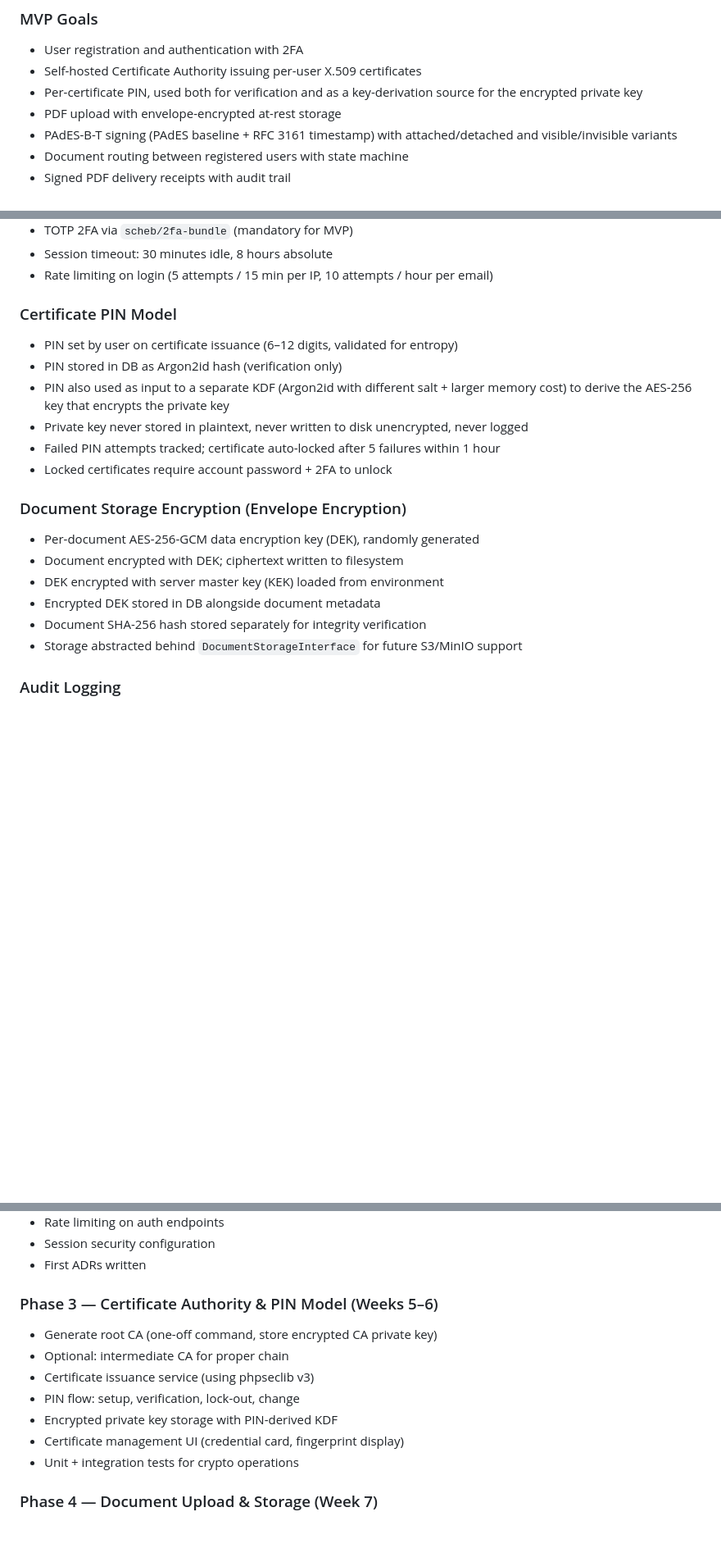
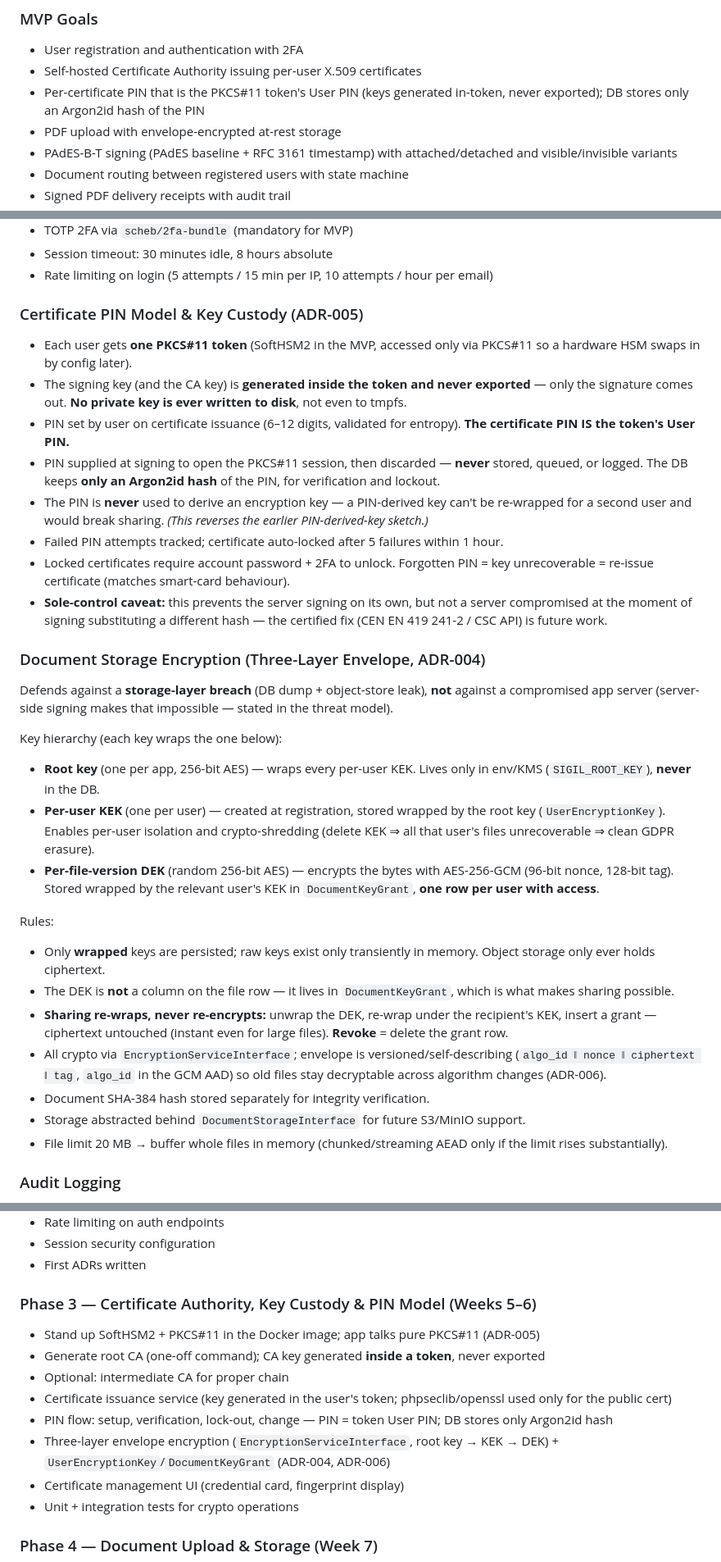
Before and after one commit to kristiyanstoykov/sigil, a Markdown page: SIGIL_MVP_PLAN.md, 3 parts joined by grey strips. Shown at 82% size. Drawn GitHub-style; blank space fills up the shorter version.

Commit message:
Updated mvp plan

```diff
--- a/SIGIL_MVP_PLAN.md
+++ b/SIGIL_MVP_PLAN.md
@@ -19,7 +19,7 @@ The architecture is built for extensibility from day one: new file types, signat
 ### MVP Goals
 - User registration and authentication with 2FA
 - Self-hosted Certificate Authority issuing per-user X.509 certificates
-- Per-certificate PIN, used both for verification and as a key-derivation source for the encrypted private key
+- Per-certificate PIN that is the PKCS#11 token's User PIN (keys generated in-token, never exported); DB stores only an Argon2id hash of the PIN
 - PDF upload with envelope-encrypted at-rest storage
 - PAdES-B-T signing (PAdES baseline + RFC 3161 timestamp) with attached/detached and visible/invisible variants
 - Document routing between registered users with state machine
@@ -238,21 +252,33 @@ States: `pending → active → revoked | expired`
 - Session timeout: 30 minutes idle, 8 hours absolute
 - Rate limiting on login (5 attempts / 15 min per IP, 10 attempts / hour per email)
 
-### Certificate PIN Model
-- PIN set by user on certificate issuance (6–12 digits, validated for entropy)
-- PIN stored in DB as Argon2id hash (verification only)
-- PIN also used as input to a separate KDF (Argon2id with different salt + larger memory cost) to derive the AES-256 key that encrypts the private key
-- Private key never stored in plaintext, never written to disk unencrypted, never logged
-- Failed PIN attempts tracked; certificate auto-locked after 5 failures within 1 hour
-- Locked certificates require account password + 2FA to unlock
+### Certificate PIN Model & Key Custody (ADR-005)
+- Each user gets **one PKCS#11 token** (SoftHSM2 in the MVP, accessed only via PKCS#11 so a hardware HSM swaps in by config later).
+- The signing key (and the CA key) is **generated inside the token and never exported** — only the signature comes out. **No private key is ever written to disk**, not even to tmpfs.
+- PIN set by user on certificate issuance (6–12 digits, validated for entropy). **The certificate PIN IS the token's User PIN.**
+- PIN supplied at signing to open the PKCS#11 session, then discarded — **never** stored, queued, or logged. The DB keeps **only an Argon2id hash** of the PIN, for verification and lockout.
+- The PIN is **never** used to derive an encryption key — a PIN-derived key can't be re-wrapped for a second user and would break sharing. *(This reverses the earlier PIN-derived-key sketch.)*
+- Failed PIN attempts tracked; certificate auto-locked after 5 failures within 1 hour.
+- Locked certificates require account password + 2FA to unlock. Forgotten PIN = key unrecoverable = re-issue certificate (matches smart-card behaviour).
+- **Sole-control caveat:** this prevents the server signing on its own, but not a server compromised at the moment of signing substituting a different hash — the certified fix (CEN EN 419 241-2 / CSC API) is future work.
 
-### Document Storage Encryption (Envelope Encryption)
-- Per-document AES-256-GCM data encryption key (DEK), randomly generated
-- Document encrypted with DEK; ciphertext written to filesystem
-- DEK encrypted with server master key (KEK) loaded from environment
-- Encrypted DEK stored in DB alongside document metadata
-- Document SHA-256 hash stored separately for integrity verification
-- Storage abstracted behind `DocumentStorageInterface` for future S3/MinIO support
+### Document Storage Encryption (Three-Layer Envelope, ADR-004)
+
+Defends against a **storage-layer breach** (DB dump + object-store leak), **not** against a compromised app server (server-side signing makes that impossible — stated in the threat model).
+
+Key hierarchy (each key wraps the one below):
+- **Root key** (one per app, 256-bit AES) — wraps every per-user KEK. Lives only in env/KMS (`SIGIL_ROOT_KEY`), **never** in the DB.
+- **Per-user KEK** (one per user) — created at registration, stored wrapped by the root key (`UserEncryptionKey`). Enables per-user isolation and crypto-shredding (delete KEK ⇒ all that user's files unrecoverable ⇒ clean GDPR erasure).
+- **Per-file-version DEK** (random 256-bit AES) — encrypts the bytes with AES-256-GCM (96-bit nonce, 128-bit tag). Stored wrapped by the relevant user's KEK in `DocumentKeyGrant`, **one row per user with access**.
+
+Rules:
+- Only **wrapped** keys are persisted; raw keys exist only transiently in memory. Object storage only ever holds ciphertext.
+- The DEK is **not** a column on the file row — it lives in `DocumentKeyGrant`, which is what makes sharing possible.
+- **Sharing re-wraps, never re-encrypts:** unwrap the DEK, re-wrap under the recipient's KEK, insert a grant — ciphertext untouched (instant even for large files). **Revoke** = delete the grant row.
+- All crypto via `EncryptionServiceInterface`; envelope is versioned/self-describing (`algo_id ‖ nonce ‖ ciphertext ‖ tag`, `algo_id` in the GCM AAD) so old files stay decryptable across algorithm changes (ADR-006).
+- Document SHA-384 hash stored separately for integrity verification.
+- Storage abstracted behind `DocumentStorageInterface` for future S3/MinIO support.
+- File limit 20 MB → buffer whole files in memory (chunked/streaming AEAD only if the limit rises substantially).
 
 ### Audit Logging
 - Append-only `audit_log` table
@@ -394,12 +416,13 @@ Working backwards from defense window of late September 2026, with documentation
 - Session security configuration
 - First ADRs written
 
-### Phase 3 — Certificate Authority & PIN Model (Weeks 5–6)
-- Generate root CA (one-off command, store encrypted CA private key)
+### Phase 3 — Certificate Authority, Key Custody & PIN Model (Weeks 5–6)
+- Stand up SoftHSM2 + PKCS#11 in the Docker image; app talks pure PKCS#11 (ADR-005)
+- Generate root CA (one-off command); CA key generated **inside a token**, never exported
 - Optional: intermediate CA for proper chain
-- Certificate issuance service (using phpseclib v3)
-- PIN flow: setup, verification, lock-out, change
-- Encrypted private key storage with PIN-derived KDF
+- Certificate issuance service (key generated in the user's token; phpseclib/openssl used only for the public cert)
+- PIN flow: setup, verification, lock-out, change — PIN = token User PIN; DB stores only Argon2id hash
+- Three-layer envelope encryption (`EncryptionServiceInterface`, root key → KEK → DEK) + `UserEncryptionKey`/`DocumentKeyGrant` (ADR-004, ADR-006)
 - Certificate management UI (credential card, fingerprint display)
 - Unit + integration tests for crypto operations
 
```
Also changed, not shown: other parts of SIGIL_MVP_PLAN.md (+43 -33 lines).
